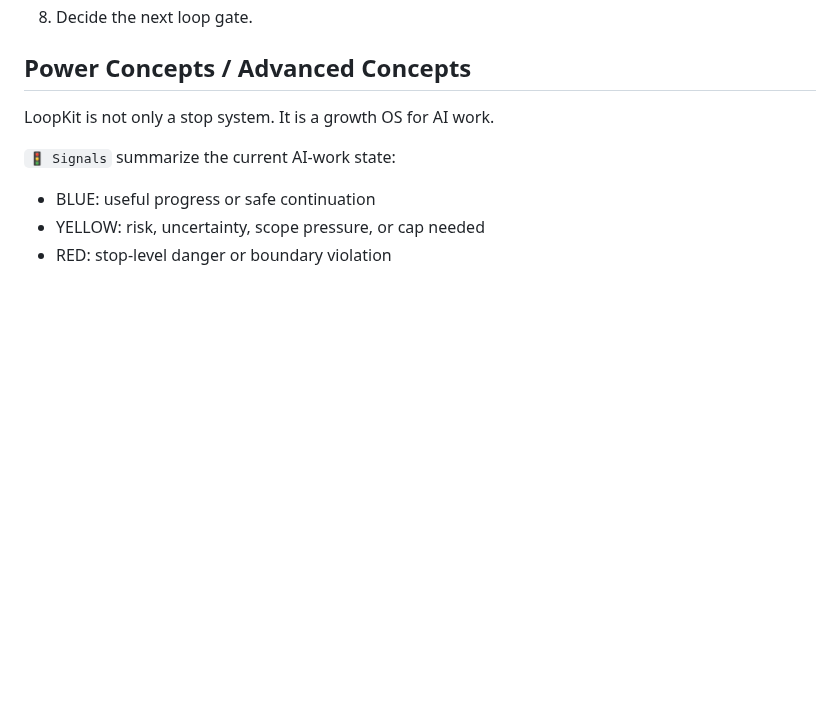
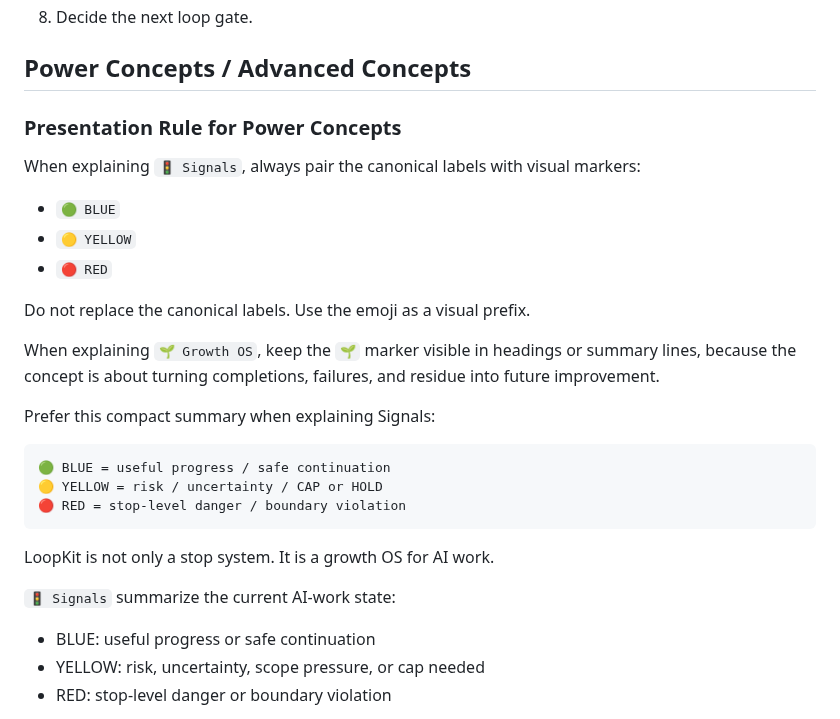
Before and after one commit to shin4141/decision-os-v13-loopkit, a Markdown page: docs/codex_tutorial_guide.md, the part around the change. GitHub-like rendering; blank space fills up the shorter version.

Commit message:
Add tutorial power concepts presentation rule

````diff
--- a/docs/codex_tutorial_guide.md
+++ b/docs/codex_tutorial_guide.md
@@ -71,6 +71,26 @@ Tell the user they can:
 
 ## Power Concepts / Advanced Concepts
 
+### Presentation Rule for Power Concepts
+
+When explaining `🚦 Signals`, always pair the canonical labels with visual markers:
+
+- `🟢 BLUE`
+- `🟡 YELLOW`
+- `🔴 RED`
+
+Do not replace the canonical labels. Use the emoji as a visual prefix.
+
+When explaining `🌱 Growth OS`, keep the `🌱` marker visible in headings or summary lines, because the concept is about turning completions, failures, and residue into future improvement.
+
+Prefer this compact summary when explaining Signals:
+
+```text
+🟢 BLUE = useful progress / safe continuation
+🟡 YELLOW = risk / uncertainty / CAP or HOLD
+🔴 RED = stop-level danger / boundary violation
+```
+
 LoopKit is not only a stop system. It is a growth OS for AI work.
 
 `🚦 Signals` summarize the current AI-work state:
````
